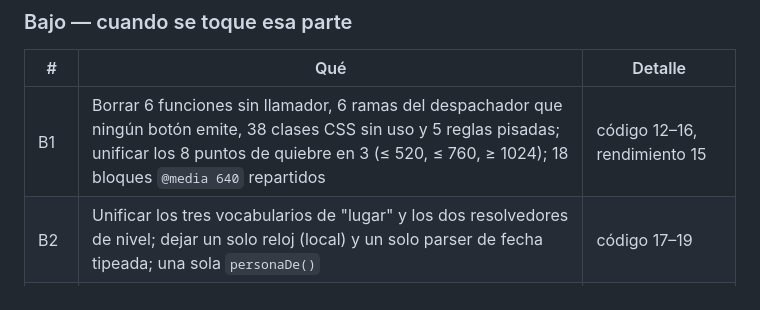
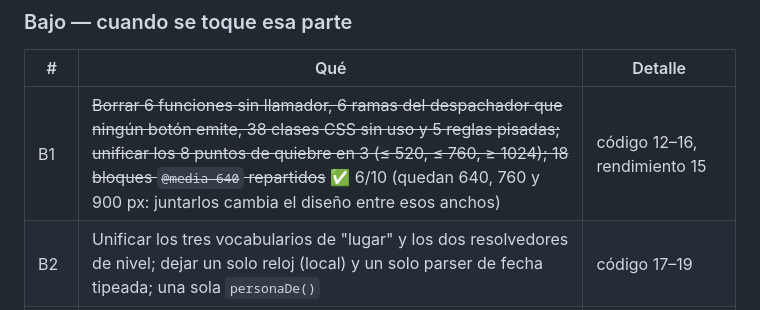
Before and after one commit to team-latam/registro-acciones, a Markdown page: docs/AUDITORIA.md, the part around the change. GitHub-like rendering.

Commit message:
Auditoría: B1 hecho
Co-Authored-By: Claude Opus 5.5 <noreply@anthropic.com>
Claude-Session: https://claude.ai/code/session_01V7F8G1sc9Xrm6fQr5B2pTw

```diff
--- a/docs/AUDITORIA.md
+++ b/docs/AUDITORIA.md
@@ -154,7 +154,7 @@ que decidir o hacer un paso en un panel).
 
 | # | Qué | Detalle |
 |---|---|---|
-| B1 | Borrar 6 funciones sin llamador, 6 ramas del despachador que ningún botón emite, 38 clases CSS sin uso y 5 reglas pisadas; unificar los 8 puntos de quiebre en 3 (≤ 520, ≤ 760, ≥ 1024); 18 bloques `@media 640` repartidos | código 12–16, rendimiento 15 |
+| B1 | ~~Borrar 6 funciones sin llamador, 6 ramas del despachador que ningún botón emite, 38 clases CSS sin uso y 5 reglas pisadas; unificar los 8 puntos de quiebre en 3 (≤ 520, ≤ 760, ≥ 1024); 18 bloques `@media 640` repartidos~~ ✅ 6/10 (quedan 640, 760 y 900 px: juntarlos cambia el diseño entre esos anchos) | código 12–16, rendimiento 15 |
 | B2 | Unificar los tres vocabularios de "lugar" y los dos resolvedores de nivel; dejar un solo reloj (local) y un solo parser de fecha tipeada; una sola `personaDe()` | código 17–19 |
 | B3 | `crearSupabaseStore` tiene 890 líneas y `CLICK_ACTIONS` 1.500; nueve funciones de más de 100 líneas | código 20 |
 | B4 | ~~Workflows: `permissions: contents: read` en los seis; acciones fijadas por SHA; sacar los `insert/update` que el `02` le suma de más a las tablas del `12`; borrar tres índices que nadie usa; uniformar `search_path` en las funciones `security invoker`~~ ✅ 6/10 | seguridad 8, backend 20, 25, 26 |
```
